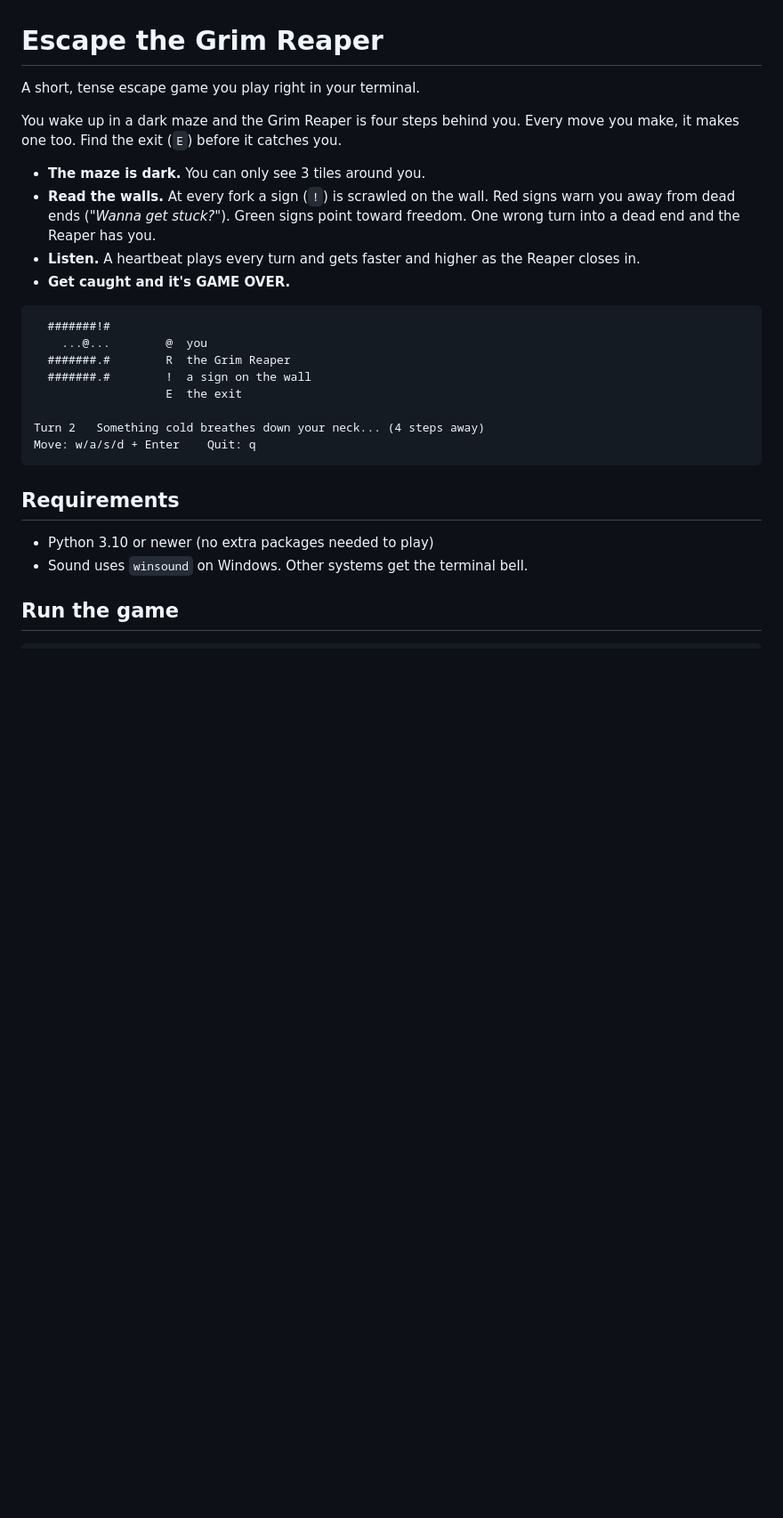
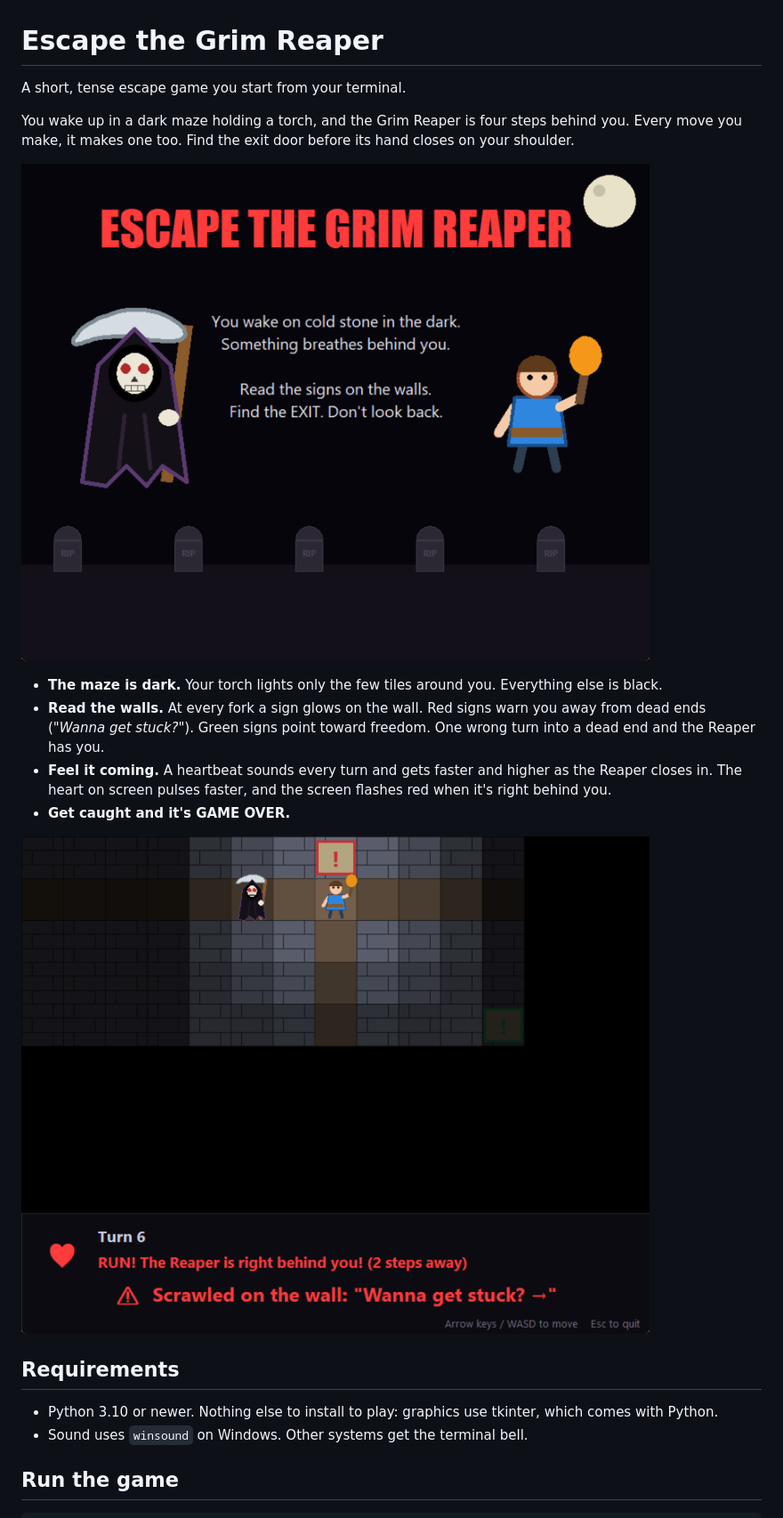
Before and after one commit to soha-20/escape, a Markdown page: README.md, the part around one of its changes. Shown at 89% size. Rendered like a GitHub page; pictures changed too: docs/chase.png (added), docs/title-screen.png (added); blank space fills up the shorter version.

````diff
--- a/README.md
+++ b/README.md
@@ -1,28 +1,21 @@
 # Escape the Grim Reaper
 
-A short, tense escape game you play right in your terminal.
+A short, tense escape game you start from your terminal.
 
-You wake up in a dark maze and the Grim Reaper is four steps behind you. Every move you make, it makes one too. Find the exit (`E`) before it catches you.
+You wake up in a dark maze holding a torch, and the Grim Reaper is four steps behind you. Every move you make, it makes one too. Find the exit door before its hand closes on your shoulder.
 
-- **The maze is dark.** You can only see 3 tiles around you.
-- **Read the walls.** At every fork a sign (`!`) is scrawled on the wall. Red signs warn you away from dead ends (*"Wanna get stuck?"*). Green signs point toward freedom. One wrong turn into a dead end and the Reaper has you.
-- **Listen.** A heartbeat plays every turn and gets faster and higher as the Reaper closes in.
+![Title screen](docs/title-screen.png)
+
+- **The maze is dark.** Your torch lights only the few tiles around you. Everything else is black.
+- **Read the walls.** At every fork a sign glows on the wall. Red signs warn you away from dead ends (*"Wanna get stuck?"*). Green signs point toward freedom. One wrong turn into a dead end and the Reaper has you.
+- **Feel it coming.** A heartbeat sounds every turn and gets faster and higher as the Reaper closes in. The heart on screen pulses faster, and the screen flashes red when it's right behind you.
 - **Get caught and it's GAME OVER.**
 
-```
-  #######!#
-    ...@...        @  you
-  #######.#        R  the Grim Reaper
-  #######.#        !  a sign on the wall
-                   E  the exit
-
-Turn 2   Something cold breathes down your neck... (4 steps away)
-Move: w/a/s/d + Enter    Quit: q
-```
+![The Reaper closing in at the first fork](docs/chase.png)
 
 ## Requirements
 
-- Python 3.10 or newer (no extra packages needed to play)
+- Python 3.10 or newer. Nothing else to install to play: graphics use tkinter, which comes with Python.
 - Sound uses `winsound` on Windows. Other systems get the terminal bell.
 
 ## Run the game
````
Also changed, not shown: other parts of README.md (+15 -6 lines).
